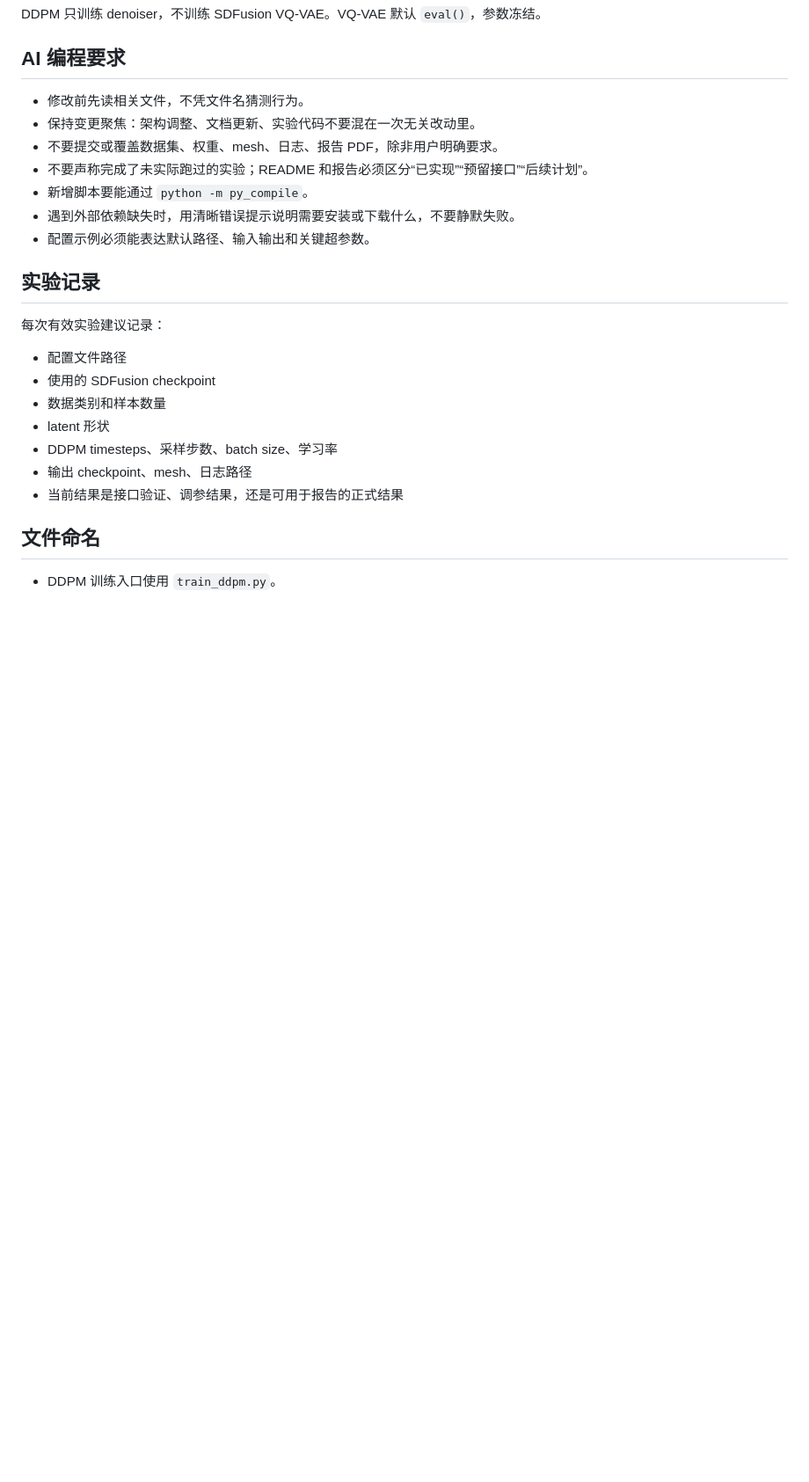
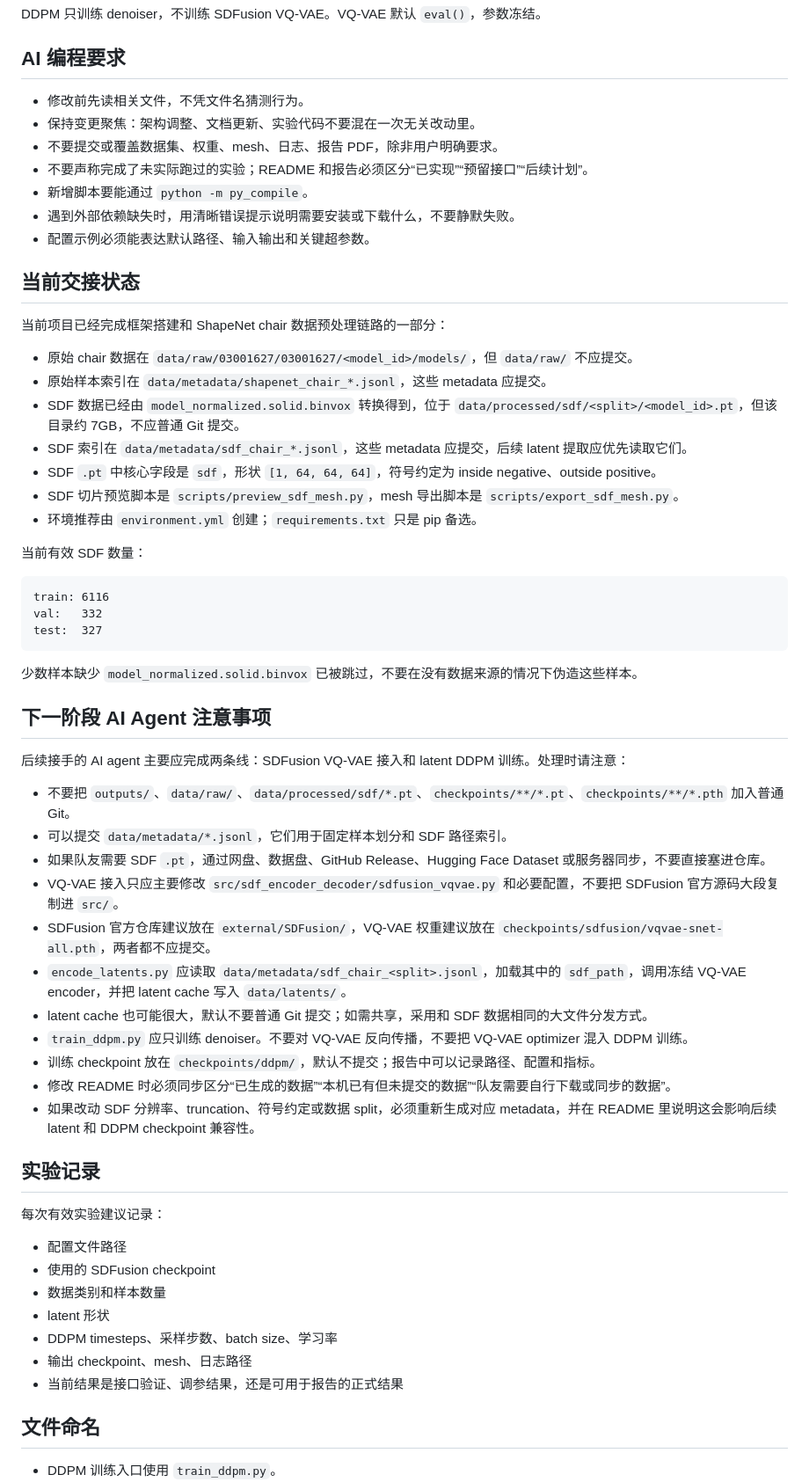
Before and after one commit to jsw24000/geo-computing-groupwork, a Markdown page: AGENT.md, the part around the change. Shown at 88% size. Drawn GitHub-style; blank space fills up the shorter version.

Commit message:
Document SDFusion handoff and data management guidance

````diff
--- a/AGENT.md
+++ b/AGENT.md
@@ -55,6 +55,44 @@ DDPM 只训练 denoiser，不训练 SDFusion VQ-VAE。VQ-VAE 默认 `eval()`，
 - 遇到外部依赖缺失时，用清晰错误提示说明需要安装或下载什么，不要静默失败。
 - 配置示例必须能表达默认路径、输入输出和关键超参数。
 
+## 当前交接状态
+
+当前项目已经完成框架搭建和 ShapeNet chair 数据预处理链路的一部分：
+
+- 原始 chair 数据在 `data/raw/03001627/03001627/<model_id>/models/`，但 `data/raw/` 不应提交。
+- 原始样本索引在 `data/metadata/shapenet_chair_*.jsonl`，这些 metadata 应提交。
+- SDF 数据已经由 `model_normalized.solid.binvox` 转换得到，位于 `data/processed/sdf/<split>/<model_id>.pt`，但该目录约 7GB，不应普通 Git 提交。
+- SDF 索引在 `data/metadata/sdf_chair_*.jsonl`，这些 metadata 应提交，后续 latent 提取应优先读取它们。
+- SDF `.pt` 中核心字段是 `sdf`，形状 `[1, 64, 64, 64]`，符号约定为 inside negative、outside positive。
+- SDF 切片预览脚本是 `scripts/preview_sdf_mesh.py`，mesh 导出脚本是 `scripts/export_sdf_mesh.py`。
+- 环境推荐由 `environment.yml` 创建；`requirements.txt` 只是 pip 备选。
+
+当前有效 SDF 数量：
+
+```text
+train: 6116
+val:   332
+test:  327
+```
+
+少数样本缺少 `model_normalized.solid.binvox` 已被跳过，不要在没有数据来源的情况下伪造这些样本。
+
+## 下一阶段 AI Agent 注意事项
+
+后续接手的 AI agent 主要应完成两条线：SDFusion VQ-VAE 接入和 latent DDPM 训练。处理时请注意：
+
+- 不要把 `outputs/`、`data/raw/`、`data/processed/sdf/*.pt`、`checkpoints/**/*.pt`、`checkpoints/**/*.pth` 加入普通 Git。
+- 可以提交 `data/metadata/*.jsonl`，它们用于固定样本划分和 SDF 路径索引。
+- 如果队友需要 SDF `.pt`，通过网盘、数据盘、GitHub Release、Hugging Face Dataset 或服务器同步，不要直接塞进仓库。
+- VQ-VAE 接入只应主要修改 `src/sdf_encoder_decoder/sdfusion_vqvae.py` 和必要配置，不要把 SDFusion 官方源码大段复制进 `src/`。
+- SDFusion 官方仓库建议放在 `external/SDFusion/`，VQ-VAE 权重建议放在 `checkpoints/sdfusion/vqvae-snet-all.pth`，两者都不应提交。
+- `encode_latents.py` 应读取 `data/metadata/sdf_chair_<split>.jsonl`，加载其中的 `sdf_path`，调用冻结 VQ-VAE encoder，并把 latent cache 写入 `data/latents/`。
+- latent cache 也可能很大，默认不要普通 Git 提交；如需共享，采用和 SDF 数据相同的大文件分发方式。
+- `train_ddpm.py` 应只训练 denoiser。不要对 VQ-VAE 反向传播，不要把 VQ-VAE optimizer 混入 DDPM 训练。
+- 训练 checkpoint 放在 `checkpoints/ddpm/`，默认不提交；报告中可以记录路径、配置和指标。
+- 修改 README 时必须同步区分“已生成的数据”“本机已有但未提交的数据”“队友需要自行下载或同步的数据”。
+- 如果改动 SDF 分辨率、truncation、符号约定或数据 split，必须重新生成对应 metadata，并在 README 里说明这会影响后续 latent 和 DDPM checkpoint 兼容性。
+
 ## 实验记录
 
 每次有效实验建议记录：
````
